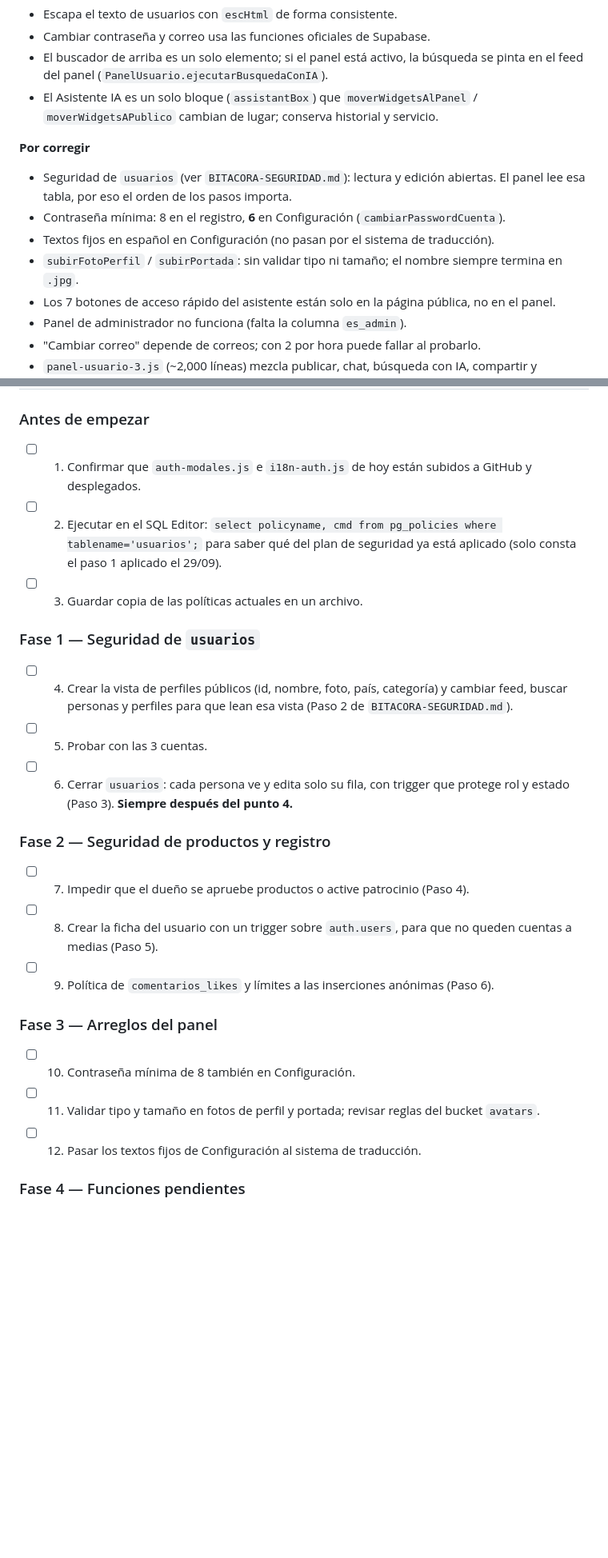
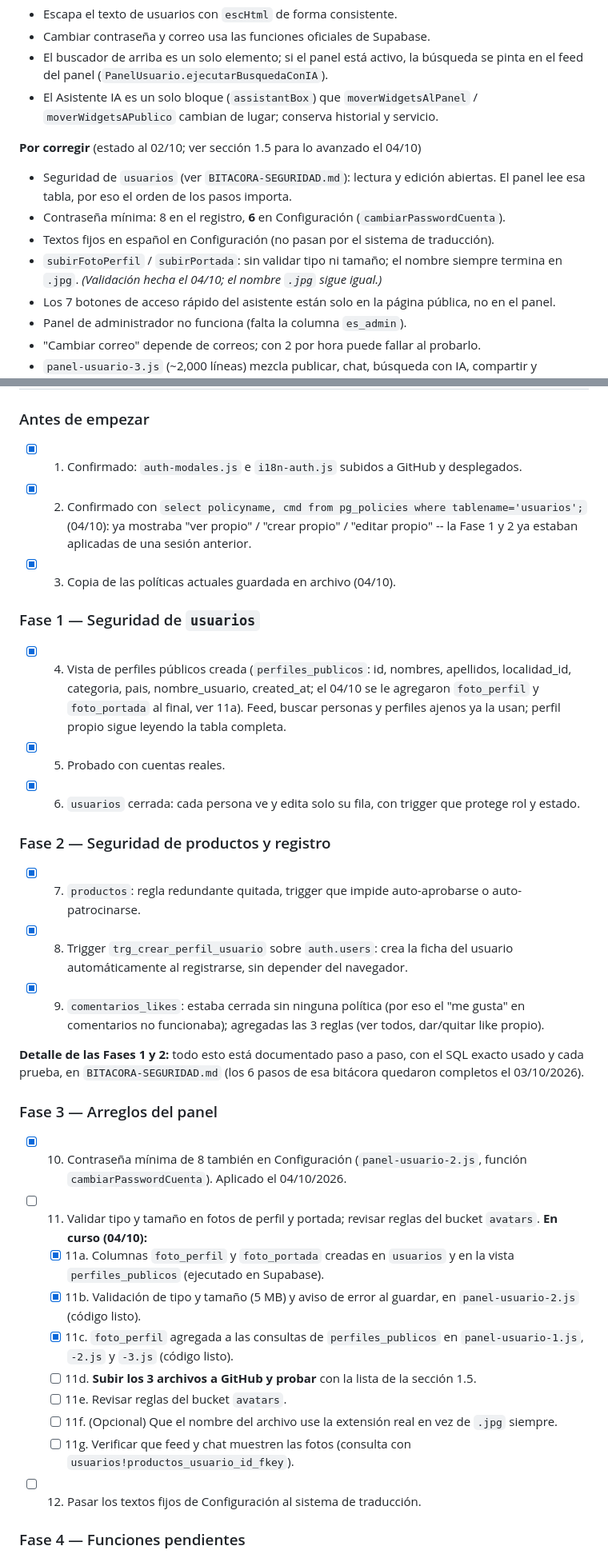
Before and after one commit to jvallebringas02-png/pagina-, a Markdown page: BITACORA-PLAN-PANEL-Y-CORREO.md, 2 parts joined by grey strips. Shown at 80% size. Rendered like a GitHub page; blank space fills up the shorter version.

```diff
--- a/BITACORA-PLAN-PANEL-Y-CORREO.md
+++ b/BITACORA-PLAN-PANEL-Y-CORREO.md
@@ -43,11 +73,11 @@ Revisión por lista de funciones y lectura detallada de configuración, subida d
 - El buscador de arriba es un solo elemento; si el panel está activo, la búsqueda se pinta en el feed del panel (`PanelUsuario.ejecutarBusquedaConIA`).
 - El Asistente IA es un solo bloque (`assistantBox`) que `moverWidgetsAlPanel` / `moverWidgetsAPublico` cambian de lugar; conserva historial y servicio.
 
-**Por corregir**
+**Por corregir** (estado al 02/10; ver sección 1.5 para lo avanzado el 04/10)
 - Seguridad de `usuarios` (ver `BITACORA-SEGURIDAD.md`): lectura y edición abiertas. El panel lee esa tabla, por eso el orden de los pasos importa.
 - Contraseña mínima: 8 en el registro, **6** en Configuración (`cambiarPasswordCuenta`).
 - Textos fijos en español en Configuración (no pasan por el sistema de traducción).
-- `subirFotoPerfil` / `subirPortada`: sin validar tipo ni tamaño; el nombre siempre termina en `.jpg`.
+- `subirFotoPerfil` / `subirPortada`: sin validar tipo ni tamaño; el nombre siempre termina en `.jpg`. *(Validación hecha el 04/10; el nombre `.jpg` sigue igual.)*
 - Los 7 botones de acceso rápido del asistente están solo en la página pública, no en el panel.
 - Panel de administrador no funciona (falta la columna `es_admin`).
 - "Cambiar correo" depende de correos; con 2 por hora puede fallar al probarlo.
@@ -86,23 +116,32 @@ Orden habitual de un cambio que toca varias capas: **datos → funciones → vis
 ## 4. Plan en orden
 
 ### Antes de empezar
-- [ ] 1. Confirmar que `auth-modales.js` e `i18n-auth.js` de hoy están subidos a GitHub y desplegados.
-- [ ] 2. Ejecutar en el SQL Editor: `select policyname, cmd from pg_policies where tablename='usuarios';` para saber qué del plan de seguridad ya está aplicado (solo consta el paso 1 aplicado el 29/09).
-- [ ] 3. Guardar copia de las políticas actuales en un archivo.
+- [x] 1. Confirmado: `auth-modales.js` e `i18n-auth.js` subidos a GitHub y desplegados.
+- [x] 2. Confirmado con `select policyname, cmd from pg_policies where tablename='usuarios';` (04/10): ya mostraba "ver propio" / "crear propio" / "editar propio" -- la Fase 1 y 2 ya estaban aplicadas de una sesión anterior.
+- [x] 3. Copia de las políticas actuales guardada en archivo (04/10).
 
 ### Fase 1 — Seguridad de `usuarios`
-- [ ] 4. Crear la vista de perfiles públicos (id, nombre, foto, país, categoría) y cambiar feed, buscar personas y perfiles para que lean esa vista (Paso 2 de `BITACORA-SEGURIDAD.md`).
-- [ ] 5. Probar con las 3 cuentas.
-- [ ] 6. Cerrar `usuarios`: cada persona ve y edita solo su fila, con trigger que protege rol y estado (Paso 3). **Siempre después del punto 4.**
+- [x] 4. Vista de perfiles públicos creada (`perfiles_publicos`: id, nombres, apellidos, localidad_id, categoria, pais, nombre_usuario, created_at; el 04/10 se le agregaron `foto_perfil` y `foto_portada` al final, ver 11a). Feed, buscar personas y perfiles ajenos ya la usan; perfil propio sigue leyendo la tabla completa.
+- [x] 5. Probado con cuentas reales.
+- [x] 6. `usuarios` cerrada: cada persona ve y edita solo su fila, con trigger que protege rol y estado.
 
 ### Fase 2 — Seguridad de productos y registro
-- [ ] 7. Impedir que el dueño se apruebe productos o active patrocinio (Paso 4).
-- [ ] 8. Crear la ficha del usuario con un trigger sobre `auth.users`, para que no queden cuentas a medias (Paso 5).
-- [ ] 9. Política de `comentarios_likes` y límites a las inserciones anónimas (Paso 6).
+- [x] 7. `productos`: regla redundante quitada, trigger que impide auto-aprobarse o auto-patrocinarse.
+- [x] 8. Trigger `trg_crear_perfil_usuario` sobre `auth.users`: crea la ficha del usuario automáticamente al registrarse, sin depender del navegador.
+- [x] 9. `comentarios_likes`: estaba cerrada sin ninguna política (por eso el "me gusta" en comentarios no funcionaba); agregadas las 3 reglas (ver todos, dar/quitar like propio).
+
+**Detalle de las Fases 1 y 2:** todo esto está documentado paso a paso, con el SQL exacto usado y cada prueba, en `BITACORA-SEGURIDAD.md` (los 6 pasos de esa bitácora quedaron completos el 03/10/2026).
 
 ### Fase 3 — Arreglos del panel
-- [ ] 10. Contraseña mínima de 8 también en Configuración.
-- [ ] 11. Validar tipo y tamaño en fotos de perfil y portada; revisar reglas del bucket `avatars`.
+- [x] 10. Contraseña mínima de 8 también en Configuración (`panel-usuario-2.js`, función `cambiarPasswordCuenta`). Aplicado el 04/10/2026.
+- [ ] 11. Validar tipo y tamaño en fotos de perfil y portada; revisar reglas del bucket `avatars`. **En curso (04/10):**
+  - [x] 11a. Columnas `foto_perfil` y `foto_portada` creadas en `usuarios` y en la vista `perfiles_publicos` (ejecutado en Supabase).
+  - [x] 11b. Validación de tipo y tamaño (5 MB) y aviso de error al guardar, en `panel-usuario-2.js` (código listo).
+  - [x] 11c. `foto_perfil` agregada a las consultas de `perfiles_publicos` en `panel-usuario-1.js`, `-2.js` y `-3.js` (código listo).
+  - [ ] 11d. **Subir los 3 archivos a GitHub y probar** con la lista de la sección 1.5.
+  - [ ] 11e. Revisar reglas del bucket `avatars`.
+  - [ ] 11f. (Opcional) Que el nombre del archivo use la extensión real en vez de `.jpg` siempre.
+  - [ ] 11g. Verificar que feed y chat muestren las fotos (consulta con `usuarios!productos_usuario_id_fkey`).
 - [ ] 12. Pasar los textos fijos de Configuración al sistema de traducción.
 
 ### Fase 4 — Funciones pendientes
```
Also changed, not shown: other parts of BITACORA-PLAN-PANEL-Y-CORREO.md (+38 -1 lines).
